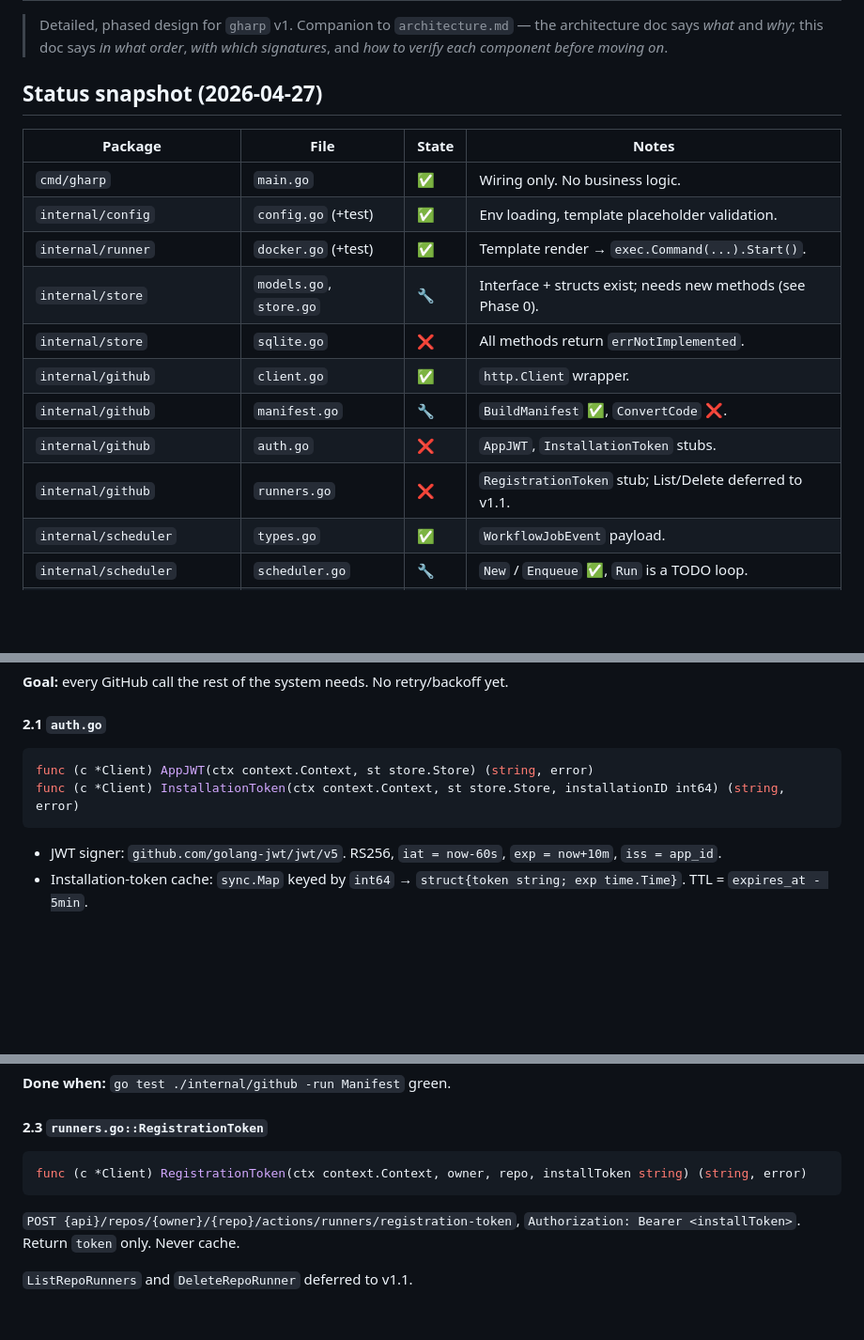
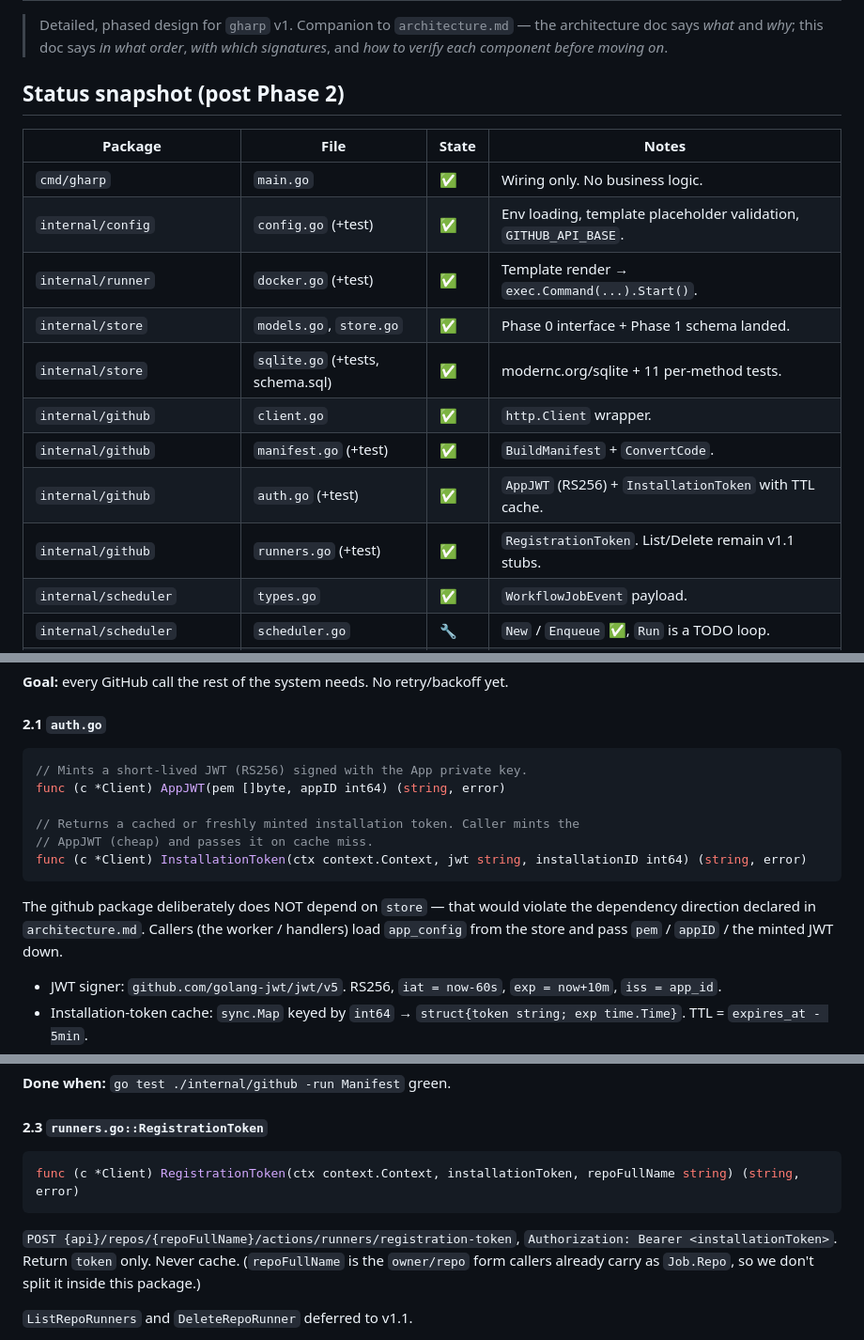
Before and after one commit to muhac/actions-runner-pool, a Markdown page: docs/components.md, 3 parts joined by grey strips. Shown at 94% size. Drawn GitHub-style; blank space fills up the shorter version.

Commit message:
docs(components): update Phase 2 signatures + status snapshot

````diff
--- a/docs/components.md
+++ b/docs/components.md
@@ -4,19 +4,19 @@
 > architecture doc says *what* and *why*; this doc says *in what order*, *with
 > which signatures*, and *how to verify each component before moving on*.
 
-## Status snapshot (2026-04-27)
+## Status snapshot (post Phase 2)
 
 | Package | File | State | Notes |
 |---|---|---|---|
 | `cmd/gharp` | `main.go` | ✅ | Wiring only. No business logic. |
-| `internal/config` | `config.go` (+test) | ✅ | Env loading, template placeholder validation. |
+| `internal/config` | `config.go` (+test) | ✅ | Env loading, template placeholder validation, `GITHUB_API_BASE`. |
 | `internal/runner` | `docker.go` (+test) | ✅ | Template render → `exec.Command(...).Start()`. |
-| `internal/store` | `models.go`, `store.go` | 🔧 | Interface + structs exist; needs new methods (see Phase 0). |
-| `internal/store` | `sqlite.go` | ❌ | All methods return `errNotImplemented`. |
+| `internal/store` | `models.go`, `store.go` | ✅ | Phase 0 interface + Phase 1 schema landed. |
+| `internal/store` | `sqlite.go` (+tests, schema.sql) | ✅ | modernc.org/sqlite + 11 per-method tests. |
 | `internal/github` | `client.go` | ✅ | `http.Client` wrapper. |
-| `internal/github` | `manifest.go` | 🔧 | `BuildManifest` ✅, `ConvertCode` ❌. |
-| `internal/github` | `auth.go` | ❌ | `AppJWT`, `InstallationToken` stubs. |
-| `internal/github` | `runners.go` | ❌ | `RegistrationToken` stub; List/Delete deferred to v1.1. |
+| `internal/github` | `manifest.go` (+test) | ✅ | `BuildManifest` + `ConvertCode`. |
+| `internal/github` | `auth.go` (+test) | ✅ | `AppJWT` (RS256) + `InstallationToken` with TTL cache. |
+| `internal/github` | `runners.go` (+test) | ✅ | `RegistrationToken`. List/Delete remain v1.1 stubs. |
 | `internal/scheduler` | `types.go` | ✅ | `WorkflowJobEvent` payload. |
 | `internal/scheduler` | `scheduler.go` | 🔧 | `New` / `Enqueue` ✅, `Run` is a TODO loop. |
 | `internal/httpapi` | `router.go` | ✅ | `ServeMux` wiring. |
@@ -215,9 +215,18 @@ Manual smoke: `docker compose up`, see `OpenSQLite` log line, see file created a
 #### 2.1 `auth.go`
 
 ```go
-func (c *Client) AppJWT(ctx context.Context, st store.Store) (string, error)
-func (c *Client) InstallationToken(ctx context.Context, st store.Store, installationID int64) (string, error)
+// Mints a short-lived JWT (RS256) signed with the App private key.
+func (c *Client) AppJWT(pem []byte, appID int64) (string, error)
+
+// Returns a cached or freshly minted installation token. Caller mints the
+// AppJWT (cheap) and passes it on cache miss.
+func (c *Client) InstallationToken(ctx context.Context, jwt string, installationID int64) (string, error)
 ```
+
+The github package deliberately does NOT depend on `store` — that would
+violate the dependency direction declared in `architecture.md`. Callers
+(the worker / handlers) load `app_config` from the store and pass `pem` /
+`appID` / the minted JWT down.
 
 - JWT signer: `github.com/golang-jwt/jwt/v5`. RS256, `iat = now-60s`, `exp = now+10m`, `iss = app_id`.
 - Installation-token cache: `sync.Map` keyed by `int64` → `struct{token string; exp time.Time}`. TTL = `expires_at - 5min`.
@@ -253,10 +262,10 @@ func (c *Client) ConvertCode(ctx context.Context, code string) (*AppCredentials,
 #### 2.3 `runners.go::RegistrationToken`
 
 ```go
-func (c *Client) RegistrationToken(ctx context.Context, owner, repo, installToken string) (string, error)
+func (c *Client) RegistrationToken(ctx context.Context, installationToken, repoFullName string) (string, error)
 ```
 
-`POST {api}/repos/{owner}/{repo}/actions/runners/registration-token`, `Authorization: Bearer <installToken>`. Return `token` only. Never cache.
+`POST {api}/repos/{repoFullName}/actions/runners/registration-token`, `Authorization: Bearer <installationToken>`. Return `token` only. Never cache. (`repoFullName` is the `owner/repo` form callers already carry as `Job.Repo`, so we don't split it inside this package.)
 
 `ListRepoRunners` and `DeleteRepoRunner` deferred to v1.1.
 
````
